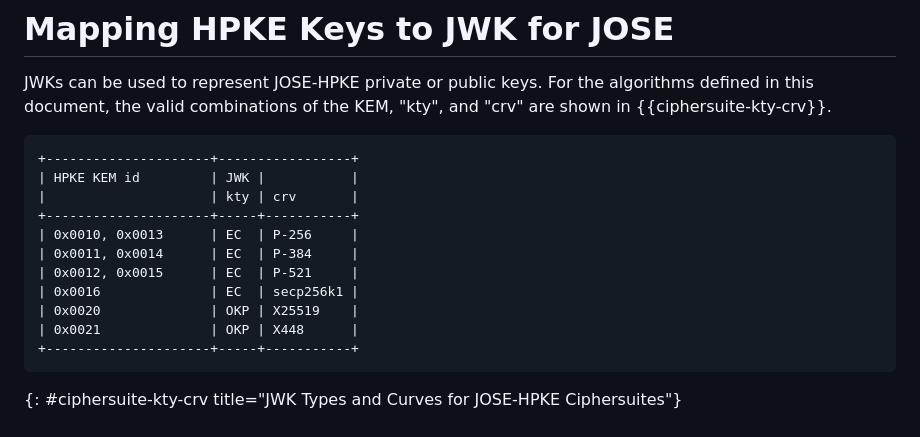
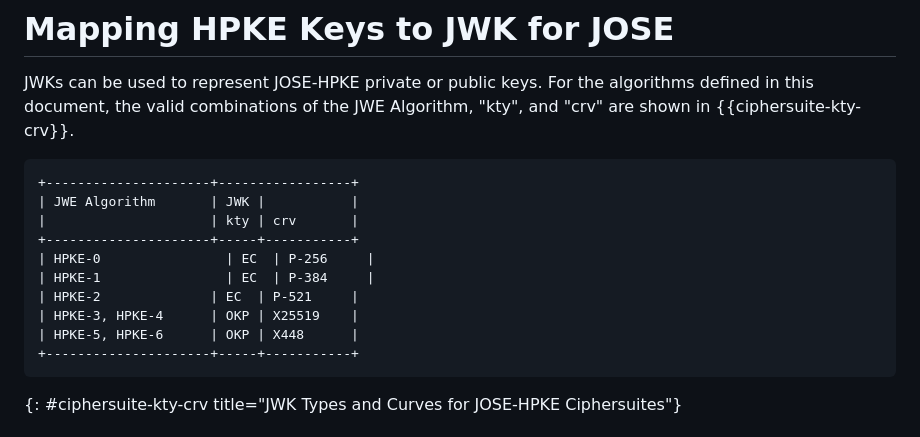
Before and after one commit to ietf-wg-jose/draft-ietf-jose-hpke-encrypt, a Markdown page: draft-ietf-jose-hpke-encrypt.md, the part around the change. GitHub-like rendering.

```diff
--- a/draft-ietf-jose-hpke-encrypt.md
+++ b/draft-ietf-jose-hpke-encrypt.md
@@ -338,19 +338,18 @@ After verification:
 # Mapping HPKE Keys to JWK for JOSE
 
 JWKs can be used to represent JOSE-HPKE private or public keys. For the algorithms defined in this document, the valid combinations of the
-KEM, "kty", and "crv" are shown in {{ciphersuite-kty-crv}}.
+JWE Algorithm, "kty", and "crv" are shown in {{ciphersuite-kty-crv}}.
 
 ~~~
 +---------------------+-----------------+
-| HPKE KEM id         | JWK |           |
+| JWE Algorithm       | JWK |           |
 |                     | kty | crv       |
 +---------------------+-----+-----------+
-| 0x0010, 0x0013      | EC  | P-256     |
-| 0x0011, 0x0014      | EC  | P-384     |
-| 0x0012, 0x0015      | EC  | P-521     |
-| 0x0016              | EC  | secp256k1 |
-| 0x0020              | OKP | X25519    |
-| 0x0021              | OKP | X448      |
+| HPKE-0 	            | EC  | P-256     |
+| HPKE-1     	        | EC  | P-384     |
+| HPKE-2              | EC  | P-521     |
+| HPKE-3, HPKE-4      | OKP | X25519    |
+| HPKE-5, HPKE-6      | OKP | X448      |
 +---------------------+-----+-----------+
 ~~~
 {: #ciphersuite-kty-crv title="JWK Types and Curves for JOSE-HPKE Ciphersuites"}
```
